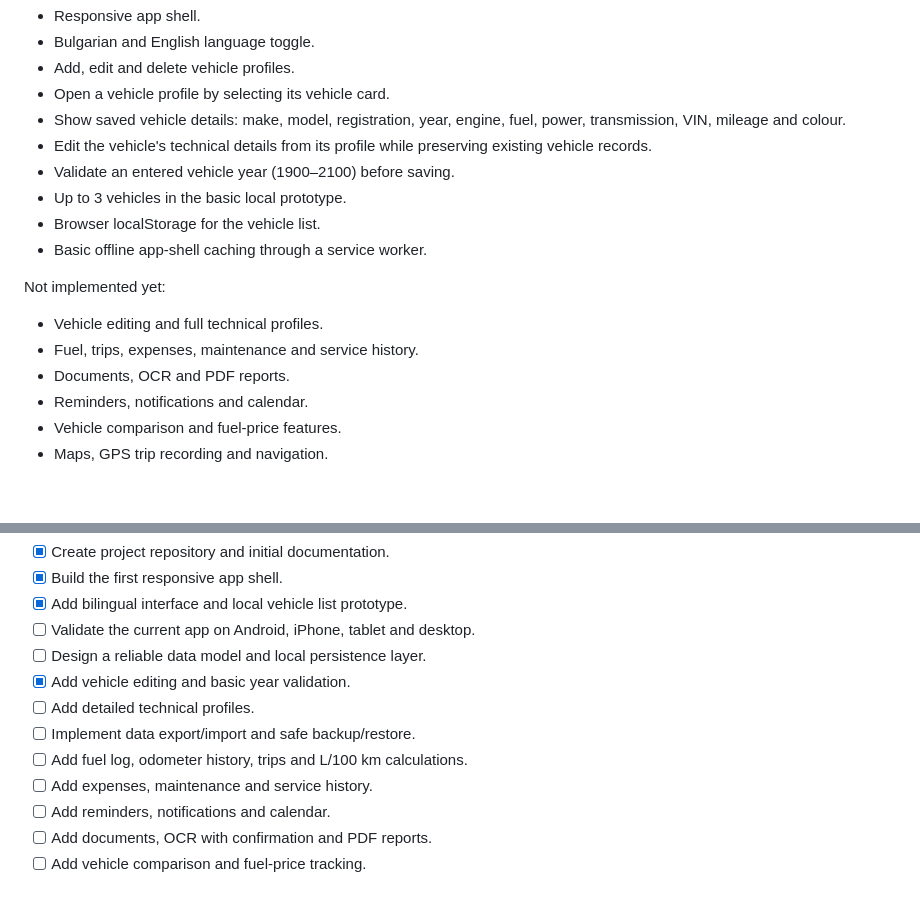
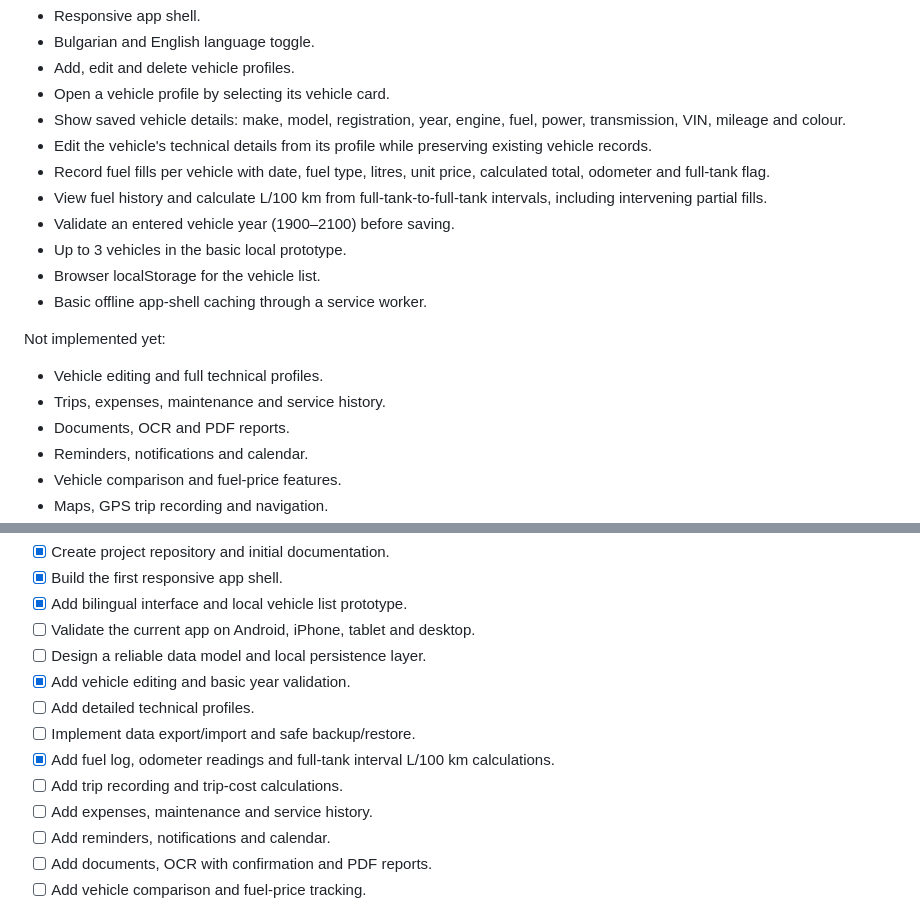
Before and after one commit to dimitar0811/My-car, a Markdown page: README.md, 2 parts joined by grey strips. GitHub-like rendering; blank space fills up the shorter version.

Commit message:
Document implemented fuel log

```diff
--- a/README.md
+++ b/README.md
@@ -61,6 +61,8 @@ Implemented in the current starter build:
 - Open a vehicle profile by selecting its vehicle card.
 - Show saved vehicle details: make, model, registration, year, engine, fuel, power, transmission, VIN, mileage and colour.
 - Edit the vehicle's technical details from its profile while preserving existing vehicle records.
+- Record fuel fills per vehicle with date, fuel type, litres, unit price, calculated total, odometer and full-tank flag.
+- View fuel history and calculate L/100 km from full-tank-to-full-tank intervals, including intervening partial fills.
 - Validate an entered vehicle year (1900–2100) before saving.
 - Up to 3 vehicles in the basic local prototype.
 - Browser localStorage for the vehicle list.
@@ -68,7 +70,7 @@ Implemented in the current starter build:
 
 Not implemented yet:
 - Vehicle editing and full technical profiles.
-- Fuel, trips, expenses, maintenance and service history.
+- Trips, expenses, maintenance and service history.
 - Documents, OCR and PDF reports.
 - Reminders, notifications and calendar.
 - Vehicle comparison and fuel-price features.
@@ -89,7 +91,8 @@ Not implemented yet:
 - [x] Add vehicle editing and basic year validation.
 - [ ] Add detailed technical profiles.
 - [ ] Implement data export/import and safe backup/restore.
-- [ ] Add fuel log, odometer history, trips and L/100 km calculations.
+- [x] Add fuel log, odometer readings and full-tank interval L/100 km calculations.
+- [ ] Add trip recording and trip-cost calculations.
 - [ ] Add expenses, maintenance and service history.
 - [ ] Add reminders, notifications and calendar.
 - [ ] Add documents, OCR with confirmation and PDF reports.
```
